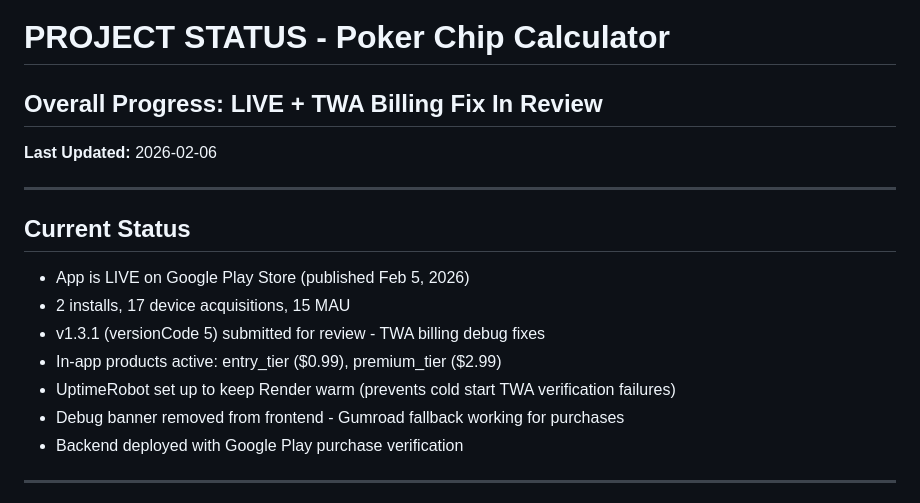
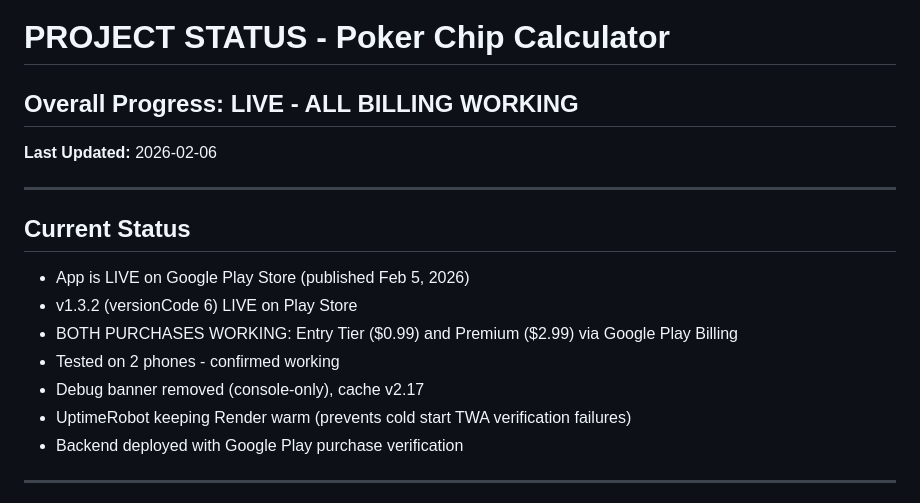
Before and after one commit to DEBO2626/poker-chip-calculator, a Markdown page: PROJECT_STATUS.md, the part around one of its changes. Rendered like a GitHub page.

```diff
--- a/PROJECT_STATUS.md
+++ b/PROJECT_STATUS.md
@@ -1,6 +1,6 @@
 # PROJECT STATUS - Poker Chip Calculator
 
-## Overall Progress: LIVE + TWA Billing Fix In Review
+## Overall Progress: LIVE - ALL BILLING WORKING
 
 **Last Updated:** 2026-02-06
 
@@ -9,11 +9,11 @@
 ## Current Status
 
 - App is LIVE on Google Play Store (published Feb 5, 2026)
-- 2 installs, 17 device acquisitions, 15 MAU
-- v1.3.1 (versionCode 5) submitted for review - TWA billing debug fixes
-- In-app products active: entry_tier ($0.99), premium_tier ($2.99)
-- UptimeRobot set up to keep Render warm (prevents cold start TWA verification failures)
-- Debug banner removed from frontend - Gumroad fallback working for purchases
+- v1.3.2 (versionCode 6) LIVE on Play Store
+- BOTH PURCHASES WORKING: Entry Tier ($0.99) and Premium ($2.99) via Google Play Billing
+- Tested on 2 phones - confirmed working
+- Debug banner removed (console-only), cache v2.17
+- UptimeRobot keeping Render warm (prevents cold start TWA verification failures)
 - Backend deployed with Google Play purchase verification
 
 ---
```
Also changed, not shown: other parts of PROJECT_STATUS.md (+26 -25 lines), QUICK_REFERENCE.md (+6 -5 lines).
